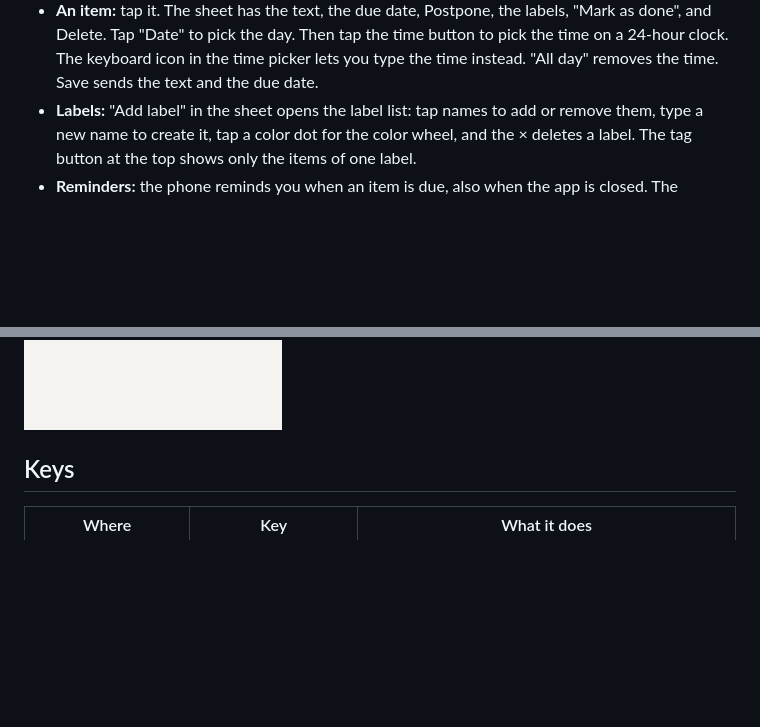
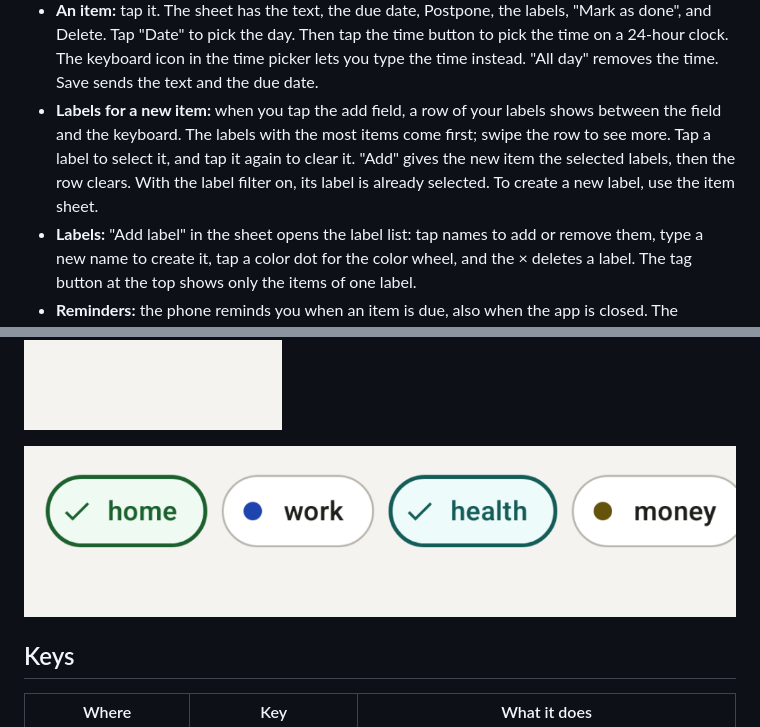
Before and after one commit to localghost/todo, a Markdown page: docs/user-guide.md, 2 parts joined by grey strips. Rendered like a GitHub page; pictures changed too: docs/guide-images/android-addLabels.png (added); blank space fills up the shorter version.

```diff
--- a/docs/user-guide.md
+++ b/docs/user-guide.md
@@ -215,6 +215,11 @@ web, so a change on the phone shows in the browser and the other way round.
   done", and Delete. Tap "Date" to pick the day. Then tap the time button to pick the time on a 24-hour
   clock. The keyboard icon in the time picker lets you type the time instead. "All day" removes
   the time. Save sends the text and the due date.
+- **Labels for a new item:** when you tap the add field, a row of your labels shows between the
+  field and the keyboard. The labels with the most items come first; swipe the row to see more.
+  Tap a label to select it, and tap it again to clear it. "Add" gives the new item the selected
+  labels, then the row clears. With the label filter on, its label is already selected. To
+  create a new label, use the item sheet.
 - **Labels:** "Add label" in the sheet opens the label list: tap names to add or remove them,
   type a new name to create it, tap a color dot for the color wheel, and the × deletes a label.
   The tag button at the top shows only the items of one label.
@@ -228,6 +233,8 @@ web, so a change on the phone shows in the browser and the other way round.
 ![The item sheet](guide-images/android-itemSheet.png)
 
 ![The label list in the app](guide-images/android-labelPicker.png)
+
+![Label chips under the add field](guide-images/android-addLabels.png)
 
 ## Keys
 
```
Also changed, not shown: README.md (+2 -1 lines), 8 other files.
